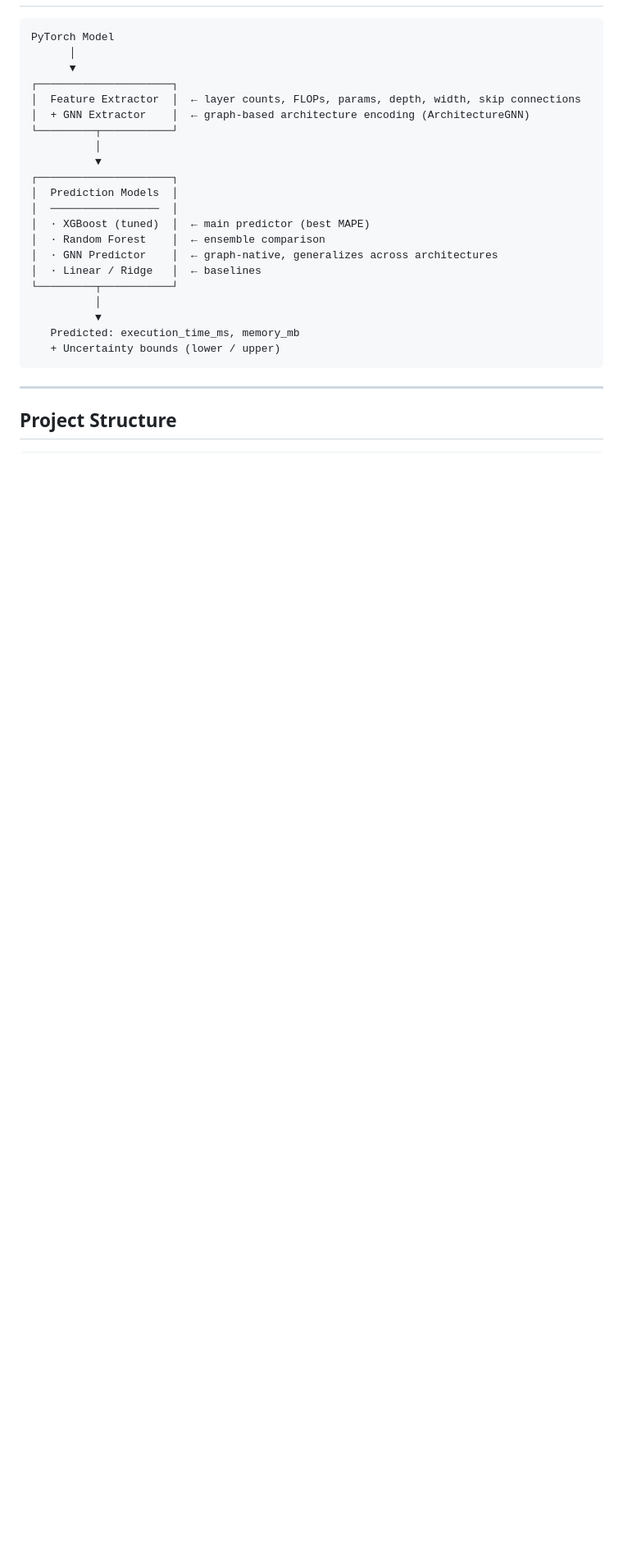
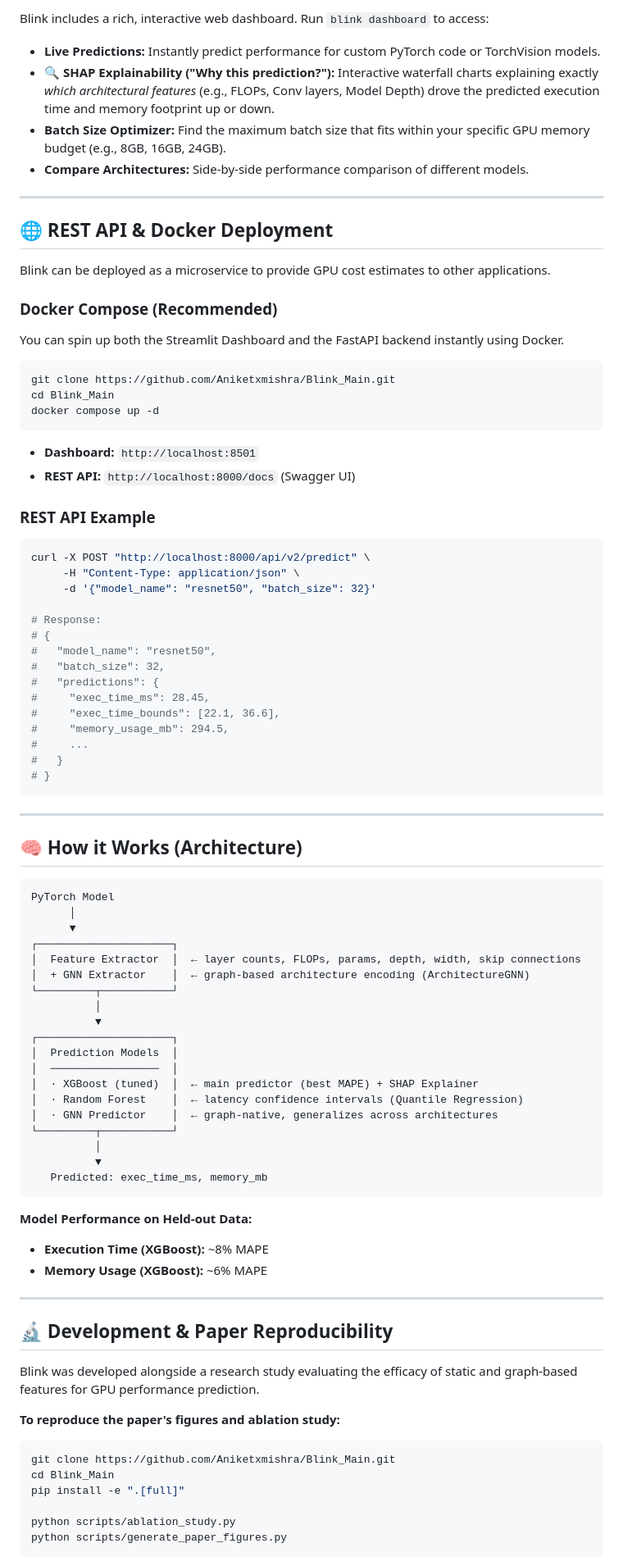
Before and after one commit to Aniketxmishra/Blink_Main, a Markdown page: README.md, the part around one of its changes. Shown at 82% size. Drawn GitHub-style; blank space fills up the shorter version.

Commit message:
docs: overhaul README with badges, CLI examples, Docker instructions, and SDK API details

````diff
--- a/README.md
+++ b/README.md
@@ -35,5 +85,52 @@ This is useful for:
 
+Blink includes a rich, interactive web dashboard. Run `blink dashboard` to access:
+
+- **Live Predictions:** Instantly predict performance for custom PyTorch code or TorchVision models.
+- **🔍 SHAP Explainability ("Why this prediction?"):** Interactive waterfall charts explaining exactly *which architectural features* (e.g., FLOPs, Conv layers, Model Depth) drove the predicted execution time and memory footprint up or down.
+- **Batch Size Optimizer:** Find the maximum batch size that fits within your specific GPU memory budget (e.g., 8GB, 16GB, 24GB).
+- **Compare Architectures:** Side-by-side performance comparison of different models.
+
+---
+
+## 🌐 REST API & Docker Deployment
+
+Blink can be deployed as a microservice to provide GPU cost estimates to other applications.
+
+### Docker Compose (Recommended)
+You can spin up both the Streamlit Dashboard and the FastAPI backend instantly using Docker.
+
+```bash
+git clone https://github.com/Aniketxmishra/Blink_Main.git
+cd Blink_Main
+docker compose up -d
 ```
+- **Dashboard:** `http://localhost:8501`
+- **REST API:** `http://localhost:8000/docs` (Swagger UI)
+
+### REST API Example
+```bash
+curl -X POST "http://localhost:8000/api/v2/predict" \
+     -H "Content-Type: application/json" \
+     -d '{"model_name": "resnet50", "batch_size": 32}'
+
+# Response:
+# {
+#   "model_name": "resnet50",
+#   "batch_size": 32,
+#   "predictions": {
+#     "exec_time_ms": 28.45,
+#     "exec_time_bounds": [22.1, 36.6],
+#     "memory_usage_mb": 294.5,
+#     ...
+#   }
+# }
+```
+
+---
+
+## 🧠 How it Works (Architecture)
+
+```text
 PyTorch Model
       │
       ▼
@@ -46,19 +143,31 @@ PyTorch Model
 ┌─────────────────────┐
 │  Prediction Models  │
 │  ─────────────────  │
-│  · XGBoost (tuned)  │  ← main predictor (best MAPE)
-│  · Random Forest    │  ← ensemble comparison
+│  · XGBoost (tuned)  │  ← main predictor (best MAPE) + SHAP Explainer
+│  · Random Forest    │  ← latency confidence intervals (Quantile Regression)
 │  · GNN Predictor    │  ← graph-native, generalizes across architectures
-│  · Linear / Ridge   │  ← baselines
 └─────────┬───────────┘
           │
           ▼
-   Predicted: execution_time_ms, memory_mb
-   + Uncertainty bounds (lower / upper)
+   Predicted: exec_time_ms, memory_mb
 ```
+
+**Model Performance on Held-out Data:**
+- **Execution Time (XGBoost):** ~8% MAPE
+- **Memory Usage (XGBoost):** ~6% MAPE
 
 ---
 
-## Project Structure
+## 🔬 Development & Paper Reproducibility
 
+Blink was developed alongside a research study evaluating the efficacy of static and graph-based features for GPU performance prediction.
+
+**To reproduce the paper's figures and ablation study:**
+```bash
+git clone https://github.com/Aniketxmishra/Blink_Main.git
+cd Blink_Main
+pip install -e ".[full]"
+
+python scripts/ablation_study.py
+python scripts/generate_paper_figures.py
 ```
````
Also changed, not shown: other parts of README.md (+73 -211 lines).
